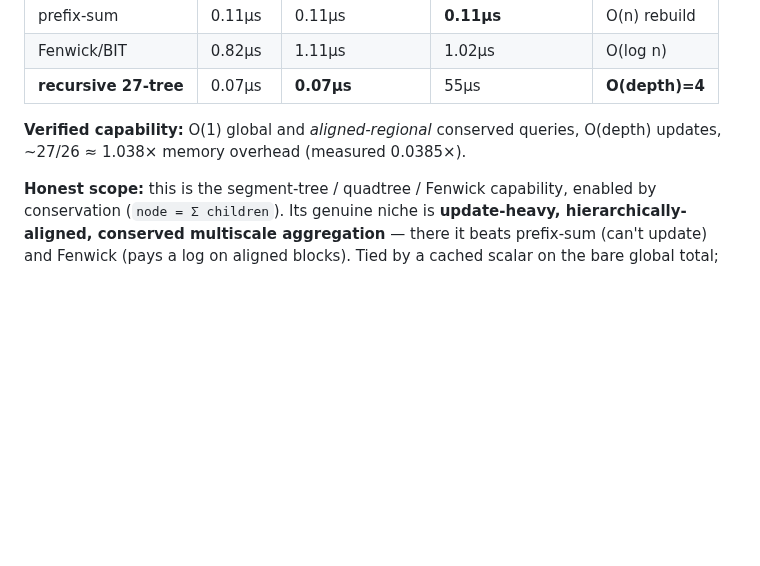
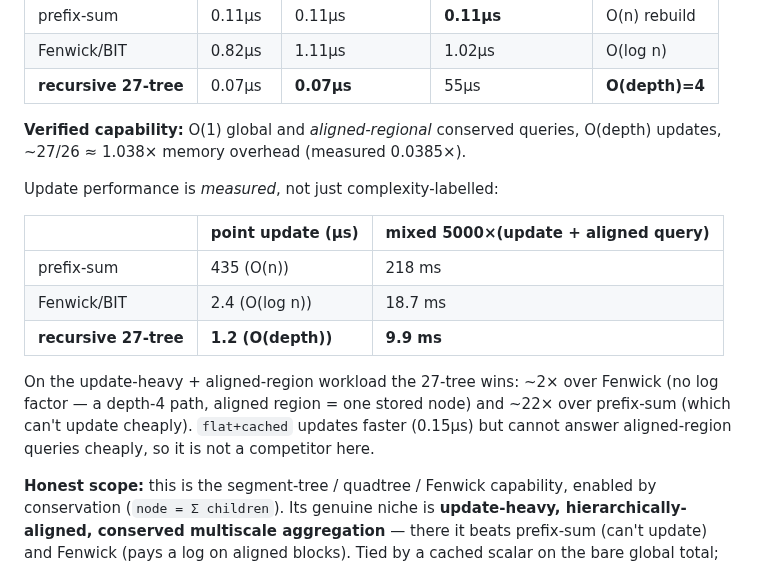
Before and after one commit to chetanxpatil/livnium, a Markdown page: ramsey/FINDINGS.md, the part around the change. GitHub-like rendering; blank space fills up the shorter version.

Commit message:
Add ramsey/: Cayley-on-cube-group witnesses + recursive sum-tree benchmark, measured & verified

```diff
--- a/ramsey/FINDINGS.md
+++ b/ramsey/FINDINGS.md
@@ -44,6 +44,19 @@ standard structures (`recursive_sumtree_bench.py`, n = 27⁴ = 531,441):
 **Verified capability:** O(1) global and *aligned-regional* conserved queries,
 O(depth) updates, ~27/26 ≈ 1.038× memory overhead (measured 0.0385×).
 
+Update performance is *measured*, not just complexity-labelled:
+
+| | point update (µs) | mixed 5000×(update + aligned query) |
+|---|---|---|
+| prefix-sum | 435 (O(n)) | 218 ms |
+| Fenwick/BIT | 2.4 (O(log n)) | 18.7 ms |
+| **recursive 27-tree** | **1.2 (O(depth))** | **9.9 ms** |
+
+On the update-heavy + aligned-region workload the 27-tree wins: ~2× over Fenwick
+(no log factor — a depth-4 path, aligned region = one stored node) and ~22× over
+prefix-sum (which can't update cheaply). `flat+cached` updates faster (0.15µs) but
+cannot answer aligned-region queries cheaply, so it is not a competitor here.
+
 **Honest scope:** this is the segment-tree / quadtree / Fenwick capability,
 enabled by conservation (`node = Σ children`). Its genuine niche is
 **update-heavy, hierarchically-aligned, conserved multiscale aggregation** — there
```
